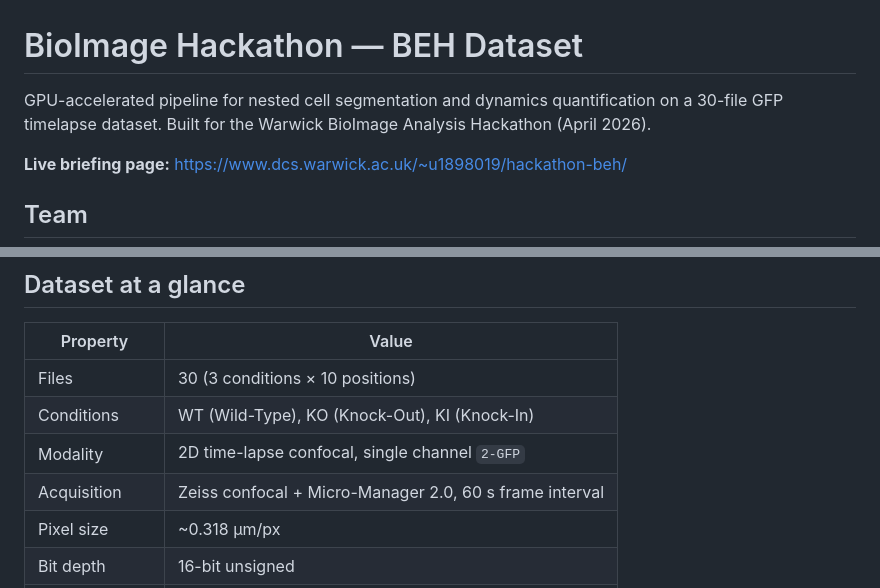
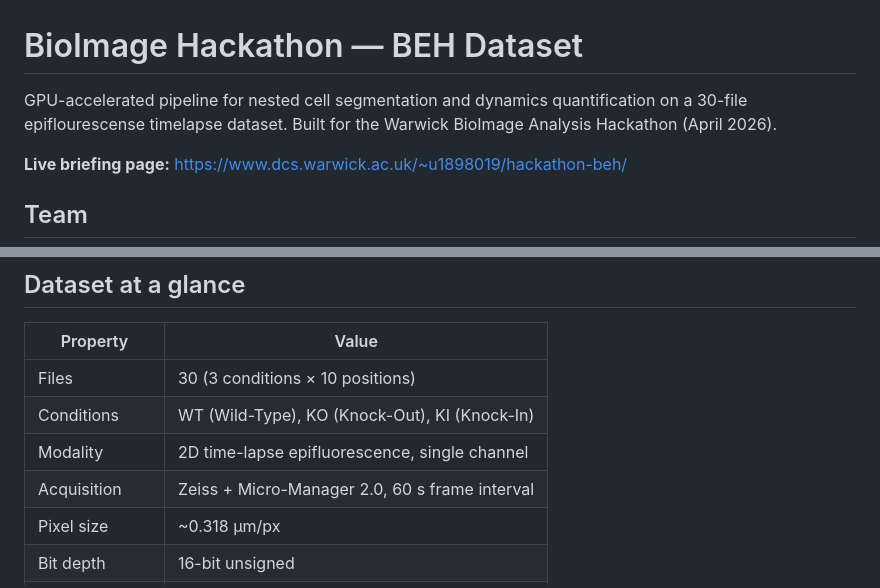
Before and after one commit to Haili321/bioimage-hackathon-beh, a Markdown page: README.md, 2 parts joined by grey strips. Drawn GitHub-style.

Commit message:
Update modality and acquisition details in README

```diff
--- a/README.md
+++ b/README.md
@@ -1,6 +1,6 @@
 # BioImage Hackathon — BEH Dataset
 
-GPU-accelerated pipeline for nested cell segmentation and dynamics quantification on a 30-file GFP timelapse dataset. Built for the Warwick BioImage Analysis Hackathon (April 2026).
+GPU-accelerated pipeline for nested cell segmentation and dynamics quantification on a 30-file epiflourescense timelapse dataset. Built for the Warwick BioImage Analysis Hackathon (April 2026).
 
 **Live briefing page:** [https://www.dcs.warwick.ac.uk/~u1898019/hackathon-beh/](https://www.dcs.warwick.ac.uk/~u1898019/hackathon-beh/)
 
@@ -18,8 +18,8 @@ GPU-accelerated pipeline for nested cell segmentation and dynamics quantificatio
 | --- | --- |
 | Files | 30 (3 conditions × 10 positions) |
 | Conditions | WT (Wild-Type), KO (Knock-Out), KI (Knock-In) |
-| Modality | 2D time-lapse confocal, single channel `2-GFP` |
-| Acquisition | Zeiss confocal + Micro-Manager 2.0, 60 s frame interval |
+| Modality | 2D time-lapse epifluorescence, single channel |
+| Acquisition | Zeiss + Micro-Manager 2.0, 60 s frame interval |
 | Pixel size | ~0.318 µm/px |
 | Bit depth | 16-bit unsigned |
 | Frames per file | 67 to 360 (varies by position) |
```
